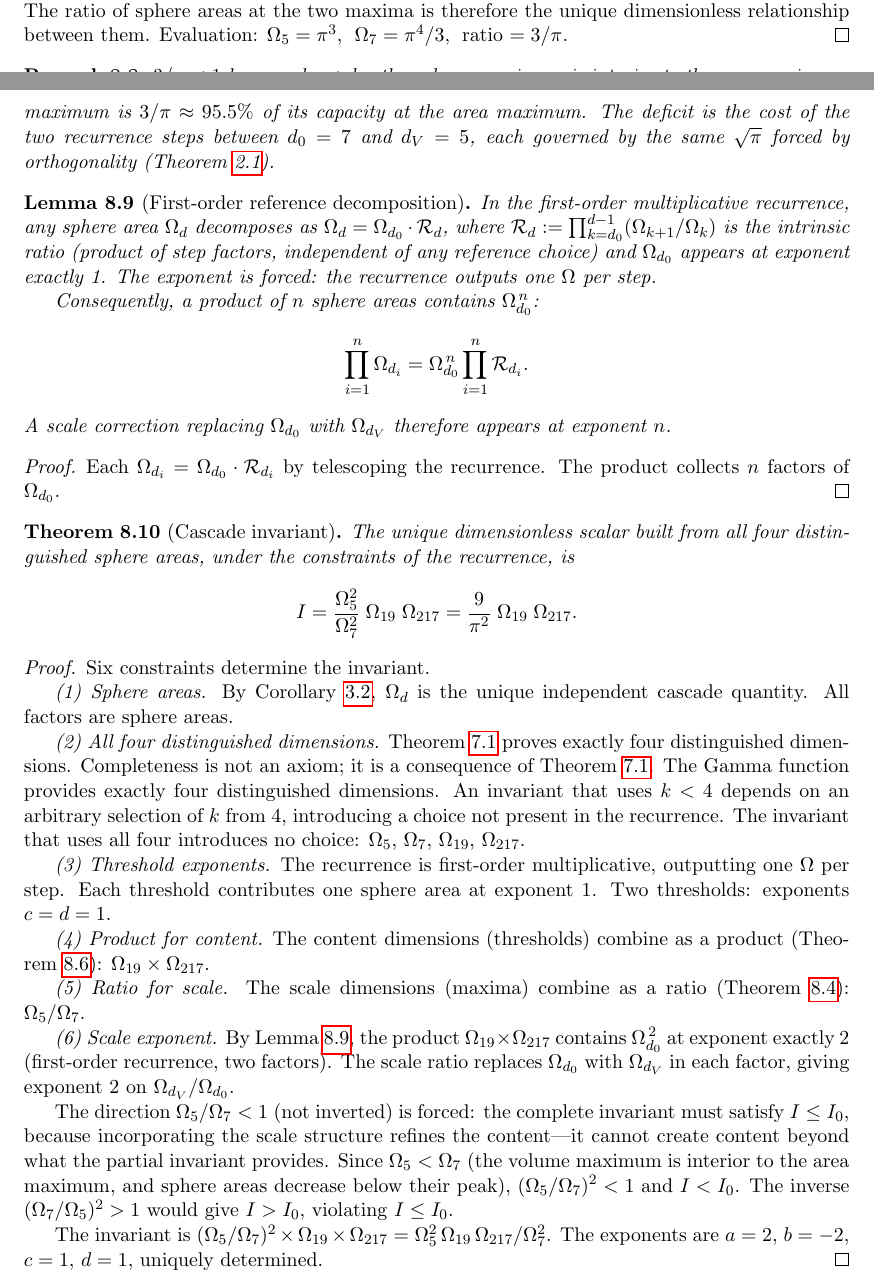
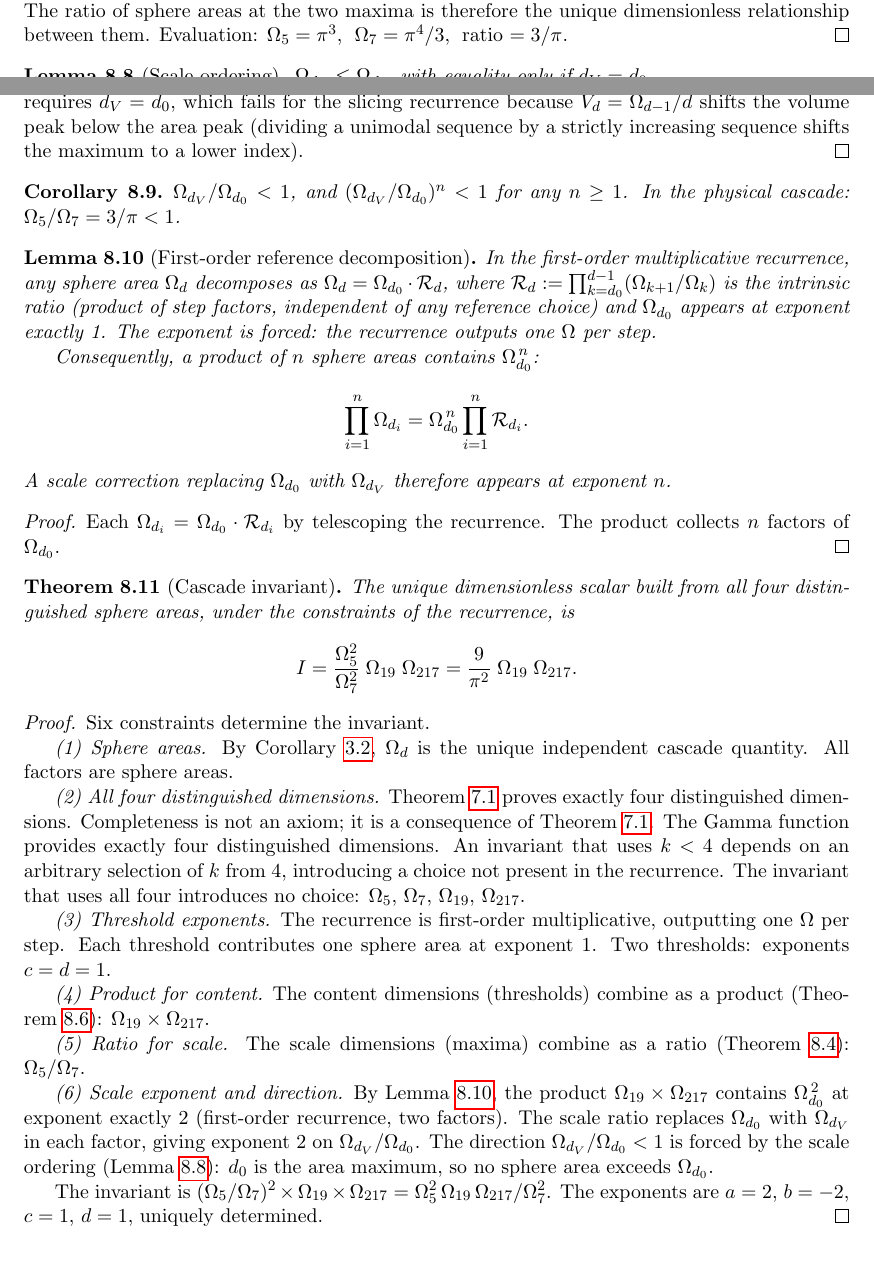
Before and after one commit to dickie81/r-infinite, a LaTeX paper (cascade series part0.tex): two parts of pages 6 and 7 of 10, joined at a grey line, cut so that both start at the same text, the shorter picture padded with empty space. Compiled offline with pdfLaTeX.

Commit message:
ordering

```diff
--- a/cascade series part0.tex
+++ b/cascade series part0.tex
@@ -540,15 +540,24 @@ $\Omega_7 = \pi^4/3$,\;
 ratio $= 3/\pi$.
 \end{proof}
 
-\begin{remark}
-$3/\pi < 1$ because $d_V < d_0$: the volume maximum is interior to the
-area maximum, and sphere areas decrease inward from their peak. The
-cascade's geometric capacity at the volume maximum is $3/\pi\approx 95.5\%$
-of its capacity at the area maximum. The deficit is the cost of the two
-recurrence steps between $d_0 = 7$ and $d_V = 5$, each governed by the
-same $\sqrt{\pi}$ forced by orthogonality
-(Theorem~\ref{thm:sqrtpi}).
-\end{remark}
+\begin{lemma}[Scale ordering]\label{lem:ordering}
+$\Omega_{d_V} \leq \Omega_{d_0}$, with equality only if $d_V = d_0$.
+\end{lemma}
+
+\begin{proof}
+$d_0$ is the sphere-area maximum: $\Omega_{d_0}\geq\Omega_d$ for all $d$.
+In particular $\Omega_{d_0}\geq\Omega_{d_V}$. Equality requires
+$d_V = d_0$, which fails for the slicing recurrence because
+$V_d = \Omega_{d-1}/d$ shifts the volume peak below the area peak
+(dividing a unimodal sequence by a strictly increasing sequence shifts the
+maximum to a lower index).
+\end{proof}
+
+\begin{corollary}\label{cor:direction}
+$\Omega_{d_V}/\Omega_{d_0} < 1$, and $(\Omega_{d_V}/\Omega_{d_0})^n < 1$
+for any $n\geq 1$. In the physical cascade: $\Omega_5/\Omega_7 = 3/\pi
+< 1$.
+\end{corollary}
 
 \begin{lemma}[First-order reference decomposition]\label{lem:bilinear}
 In the first-order multiplicative recurrence, any sphere area $\Omega_d$
@@ -610,20 +619,14 @@ $\Omega_{19}\times\Omega_{217}$.
 \emph{(5)~Ratio for scale.} The scale dimensions (maxima) combine as a
 ratio (Theorem~\ref{thm:cs}): $\Omega_5/\Omega_7$.
 
-\emph{(6)~Scale exponent.} By Lemma~\ref{lem:bilinear}, the product
-$\Omega_{19}\times\Omega_{217}$ contains $\Omega_{d_0}^{\,2}$ at
+\emph{(6)~Scale exponent and direction.} By Lemma~\ref{lem:bilinear}, the
+product $\Omega_{19}\times\Omega_{217}$ contains $\Omega_{d_0}^{\,2}$ at
 exponent exactly~2 (first-order recurrence, two factors). The scale
 ratio replaces $\Omega_{d_0}$ with $\Omega_{d_V}$ in each factor,
-giving exponent~2 on $\Omega_{d_V}/\Omega_{d_0}$.
-
-The direction $\Omega_5/\Omega_7 < 1$ (not inverted) is forced: the
-complete invariant must satisfy $I \leq I_0$, because incorporating the
-scale structure refines the content---it cannot create content beyond
-what the partial invariant provides. Since $\Omega_5 < \Omega_7$ (the
-volume maximum is interior to the area maximum, and sphere areas decrease
-below their peak), $(\Omega_5/\Omega_7)^2 < 1$ and $I < I_0$. The
-inverse $(\Omega_7/\Omega_5)^2 > 1$ would give $I > I_0$, violating
-$I \leq I_0$.
+giving exponent~2 on $\Omega_{d_V}/\Omega_{d_0}$. The direction
+$\Omega_{d_V}/\Omega_{d_0} < 1$ is forced by the scale ordering
+(Lemma~\ref{lem:ordering}): $d_0$ is the area maximum, so no sphere area
+exceeds $\Omega_{d_0}$.
 
 The invariant is $(\Omega_5/\Omega_7)^2\times\Omega_{19}\times\Omega_{217}
 = \Omega_5^2\,\Omega_{19}\,\Omega_{217}/\Omega_7^2$. The exponents are
```
